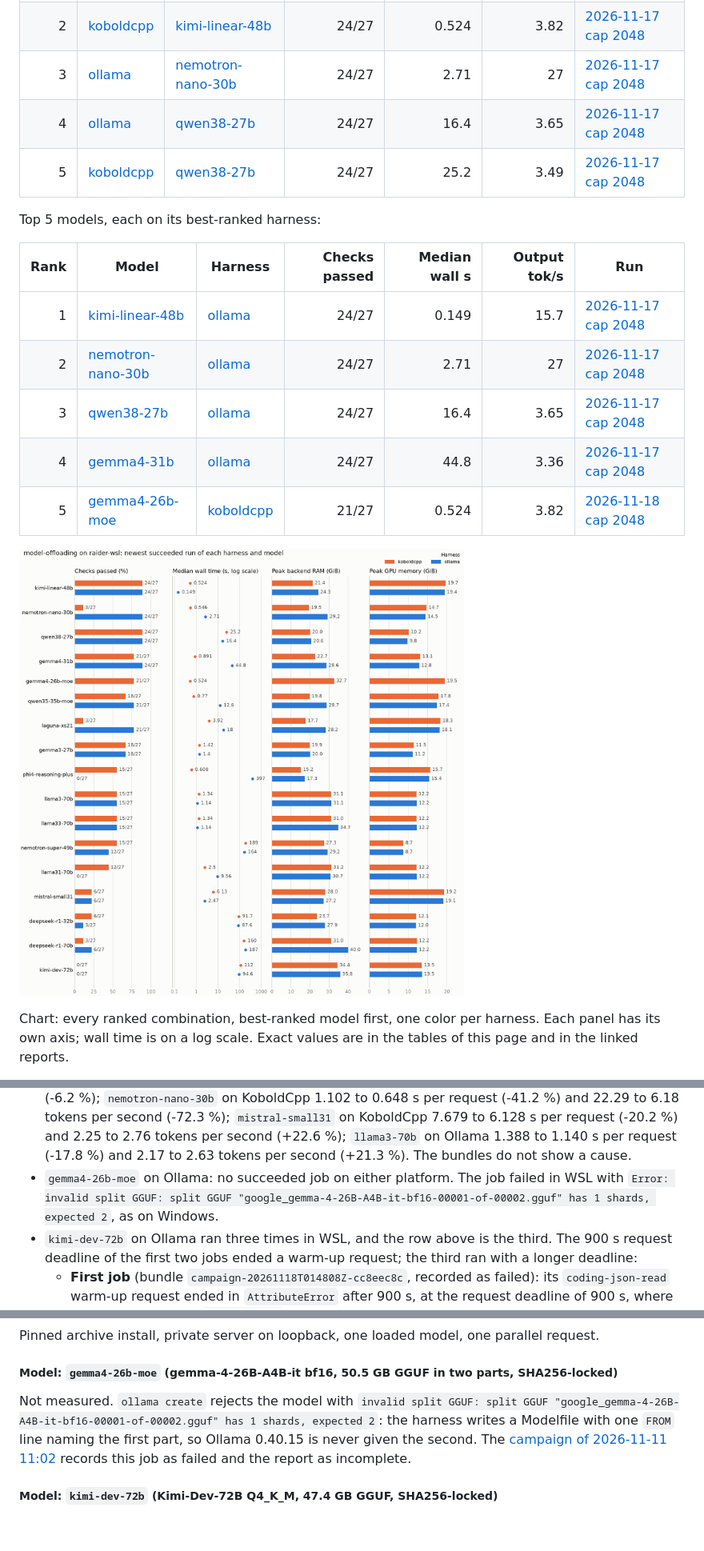
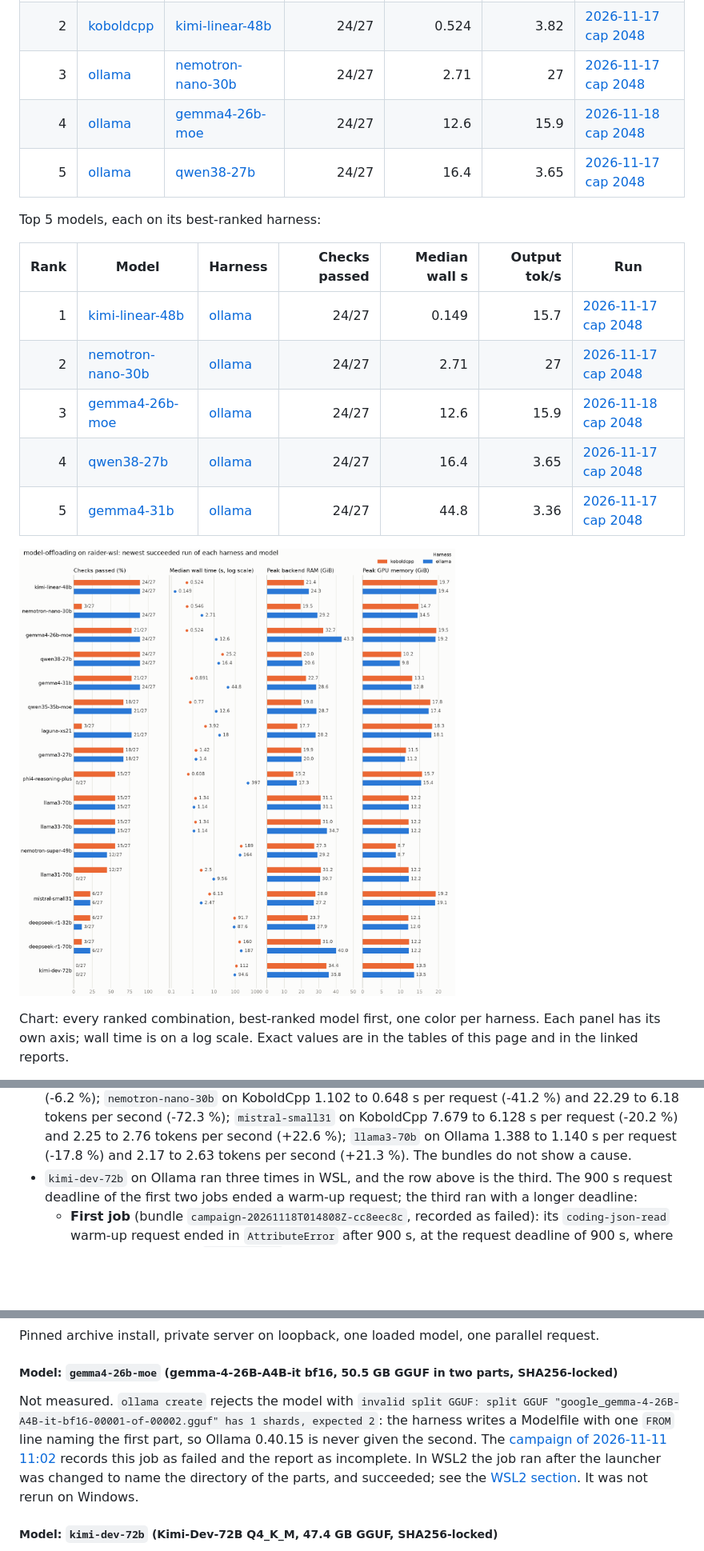
Before and after one commit to asanderson/llm-eval, a Markdown page: docs/results/README.md, 3 parts joined by grey strips. Shown at 80% size. GitHub-like rendering; pictures changed too: diagrams/results/summary/model-offloading-raider-wsl.png; blank space fills up the shorter version.

```diff
--- a/docs/results/README.md
+++ b/docs/results/README.md
@@ -19,8 +19,8 @@ Ranked by share of checks passed (correct decisions for routing experiments, qua
 | 1 | [ollama](index/harness/ollama.md) | [kimi-linear-48b](index/model/kimi-linear-48b.md) | 24/27 | 0.149 | 15.7 | [2026-11-17 cap 2048](model-offloading/campaign-20261117T043857Z-d2cbbd81-offload-model-offloading-1/README.md) |
 | 2 | [koboldcpp](index/harness/koboldcpp.md) | [kimi-linear-48b](index/model/kimi-linear-48b.md) | 24/27 | 0.524 | 3.82 | [2026-11-17 cap 2048](model-offloading/campaign-20261117T043857Z-d2cbbd81-offload-model-offloading-1/README.md) |
 | 3 | [ollama](index/harness/ollama.md) | [nemotron-nano-30b](index/model/nemotron-nano-30b.md) | 24/27 | 2.71 | 27 | [2026-11-17 cap 2048](model-offloading/campaign-20261117T064606Z-ca04bbea-offload-model-offloading-1/README.md) |
-| 4 | [ollama](index/harness/ollama.md) | [qwen38-27b](index/model/qwen38-27b.md) | 24/27 | 16.4 | 3.65 | [2026-11-17 cap 2048](model-offloading/campaign-20261117T044726Z-01d2a5a1-offload-model-offloading-1/README.md) |
-| 5 | [koboldcpp](index/harness/koboldcpp.md) | [qwen38-27b](index/model/qwen38-27b.md) | 24/27 | 25.2 | 3.49 | [2026-11-17 cap 2048](model-offloading/campaign-20261117T044726Z-01d2a5a1-offload-model-offloading-1/README.md) |
+| 4 | [ollama](index/harness/ollama.md) | [gemma4-26b-moe](index/model/gemma4-26b-moe.md) | 24/27 | 12.6 | 15.9 | [2026-11-18 cap 2048](model-offloading/campaign-20261118T120658Z-2f4fa5af-offload-model-offloading-1/README.md) |
+| 5 | [ollama](index/harness/ollama.md) | [qwen38-27b](index/model/qwen38-27b.md) | 24/27 | 16.4 | 3.65 | [2026-11-17 cap 2048](model-offloading/campaign-20261117T044726Z-01d2a5a1-offload-model-offloading-1/README.md) |
 
 Top 5 models, each on its best-ranked harness:
 
@@ -28,9 +28,9 @@ Top 5 models, each on its best-ranked harness:
 |---:|---|---|---:|---:|---:|---|
 | 1 | [kimi-linear-48b](index/model/kimi-linear-48b.md) | [ollama](index/harness/ollama.md) | 24/27 | 0.149 | 15.7 | [2026-11-17 cap 2048](model-offloading/campaign-20261117T043857Z-d2cbbd81-offload-model-offloading-1/README.md) |
 | 2 | [nemotron-nano-30b](index/model/nemotron-nano-30b.md) | [ollama](index/harness/ollama.md) | 24/27 | 2.71 | 27 | [2026-11-17 cap 2048](model-offloading/campaign-20261117T064606Z-ca04bbea-offload-model-offloading-1/README.md) |
-| 3 | [qwen38-27b](index/model/qwen38-27b.md) | [ollama](index/harness/ollama.md) | 24/27 | 16.4 | 3.65 | [2026-11-17 cap 2048](model-offloading/campaign-20261117T044726Z-01d2a5a1-offload-model-offloading-1/README.md) |
-| 4 | [gemma4-31b](index/model/gemma4-31b.md) | [ollama](index/harness/ollama.md) | 24/27 | 44.8 | 3.36 | [2026-11-17 cap 2048](model-offloading/campaign-20261117T052908Z-16a250ab-offload-model-offloading-1/README.md) |
-| 5 | [gemma4-26b-moe](index/model/gemma4-26b-moe.md) | [koboldcpp](index/harness/koboldcpp.md) | 21/27 | 0.524 | 3.82 | [2026-11-18 cap 2048](model-offloading/campaign-20261118T050451Z-60d1fe39-offload-model-offloading-1/README.md) |
+| 3 | [gemma4-26b-moe](index/model/gemma4-26b-moe.md) | [ollama](index/harness/ollama.md) | 24/27 | 12.6 | 15.9 | [2026-11-18 cap 2048](model-offloading/campaign-20261118T120658Z-2f4fa5af-offload-model-offloading-1/README.md) |
+| 4 | [qwen38-27b](index/model/qwen38-27b.md) | [ollama](index/harness/ollama.md) | 24/27 | 16.4 | 3.65 | [2026-11-17 cap 2048](model-offloading/campaign-20261117T044726Z-01d2a5a1-offload-model-offloading-1/README.md) |
+| 5 | [gemma4-31b](index/model/gemma4-31b.md) | [ollama](index/harness/ollama.md) | 24/27 | 44.8 | 3.36 | [2026-11-17 cap 2048](model-offloading/campaign-20261117T052908Z-16a250ab-offload-model-offloading-1/README.md) |
 
 ![model-offloading on raider-wsl: harness and model combinations compared](../../diagrams/results/summary/model-offloading-raider-wsl.png)
 
@@ -267,7 +268,6 @@ Checks are those passed out of the 27 measured requests of the three categories;
 - 1 pair passes a different number of checks; the other 32 pass the same number on both platforms.
 - `laguna-xs21` on Ollama passes 15 checks on Windows and 21 in WSL: `math-arithmetic` passed 0 of 3 repetitions on Windows (1666 output tokens) and 3 of 3 in WSL (1064 output tokens); `math-probability` passed 0 of 3 repetitions on Windows (692 output tokens) and 3 of 3 in WSL (482 output tokens). The three repetitions of a task gave the same answer on each platform, so a changed task moves the count by three.
 - Larger speed differences (wall time beyond 25 % or rate beyond 10 %), Windows to WSL: `laguna-xs21` on KoboldCpp 2.250 to 3.925 s per request (+74.4 %) and 26.67 to 25.02 tokens per second (-6.2 %); `nemotron-nano-30b` on KoboldCpp 1.102 to 0.648 s per request (-41.2 %) and 22.29 to 6.18 tokens per second (-72.3 %); `mistral-small31` on KoboldCpp 7.679 to 6.128 s per request (-20.2 %) and 2.25 to 2.76 tokens per second (+22.6 %); `llama3-70b` on Ollama 1.388 to 1.140 s per request (-17.8 %) and 2.17 to 2.63 tokens per second (+21.3 %). The bundles do not show a cause.
-- `gemma4-26b-moe` on Ollama: no succeeded job on either platform. The job failed in WSL with `Error: invalid split GGUF: split GGUF "google_gemma-4-26B-A4B-it-bf16-00001-of-00002.gguf" has 1 shards, expected 2`, as on Windows.
 - `kimi-dev-72b` on Ollama ran three times in WSL, and the row above is the third. The 900 s request deadline of the first two jobs ended a warm-up request; the third ran with a longer deadline:
   - **First job** (bundle `campaign-20261118T014808Z-cc8eec8c`, recorded as failed): its `coding-json-read` warm-up request ended in `AttributeError` after 900 s, at the request deadline of 900 s, where the harness records `TimeoutError` elsewhere (no traceback is published). All 27 measured requests completed (median wall time 94.961 s, 2.32 output tokens per second).
   - **Second job**, same settings, not published: it failed the same way, with the warm-up of the same task ending in `AttributeError` after 900.004 s while its 27 measured requests completed.
@@ -376,7 +377,7 @@ Pinned archive install, private server on loopback, one loaded model, one parall
 
 ##### Model: `gemma4-26b-moe` (gemma-4-26B-A4B-it bf16, 50.5 GB GGUF in two parts, SHA256-locked)
 
-Not measured. `ollama create` rejects the model with `invalid split GGUF: split GGUF "google_gemma-4-26B-A4B-it-bf16-00001-of-00002.gguf" has 1 shards, expected 2`: the harness writes a Modelfile with one `FROM` line naming the first part, so Ollama 0.40.15 is never given the second. The [campaign of 2026-11-11 11:02](model-offloading/campaign-20261111T110234Z-68c0f219-offload-model-offloading-1/README.md) records this job as failed and the report as incomplete.
+Not measured. `ollama create` rejects the model with `invalid split GGUF: split GGUF "google_gemma-4-26B-A4B-it-bf16-00001-of-00002.gguf" has 1 shards, expected 2`: the harness writes a Modelfile with one `FROM` line naming the first part, so Ollama 0.40.15 is never given the second. The [campaign of 2026-11-11 11:02](model-offloading/campaign-20261111T110234Z-68c0f219-offload-model-offloading-1/README.md) records this job as failed and the report as incomplete. In WSL2 the job ran after the launcher was changed to name the directory of the parts, and succeeded; see the [WSL2 section](#wsl2-measurement-of-2026-11-17-and-2026-11-18). It was not rerun on Windows.
 
 ##### Model: `kimi-dev-72b` (Kimi-Dev-72B Q4_K_M, 47.4 GB GGUF, SHA256-locked)
 
```
Also changed, not shown: other parts of docs/results/README.md (+18 -15 lines), 15 other files.
